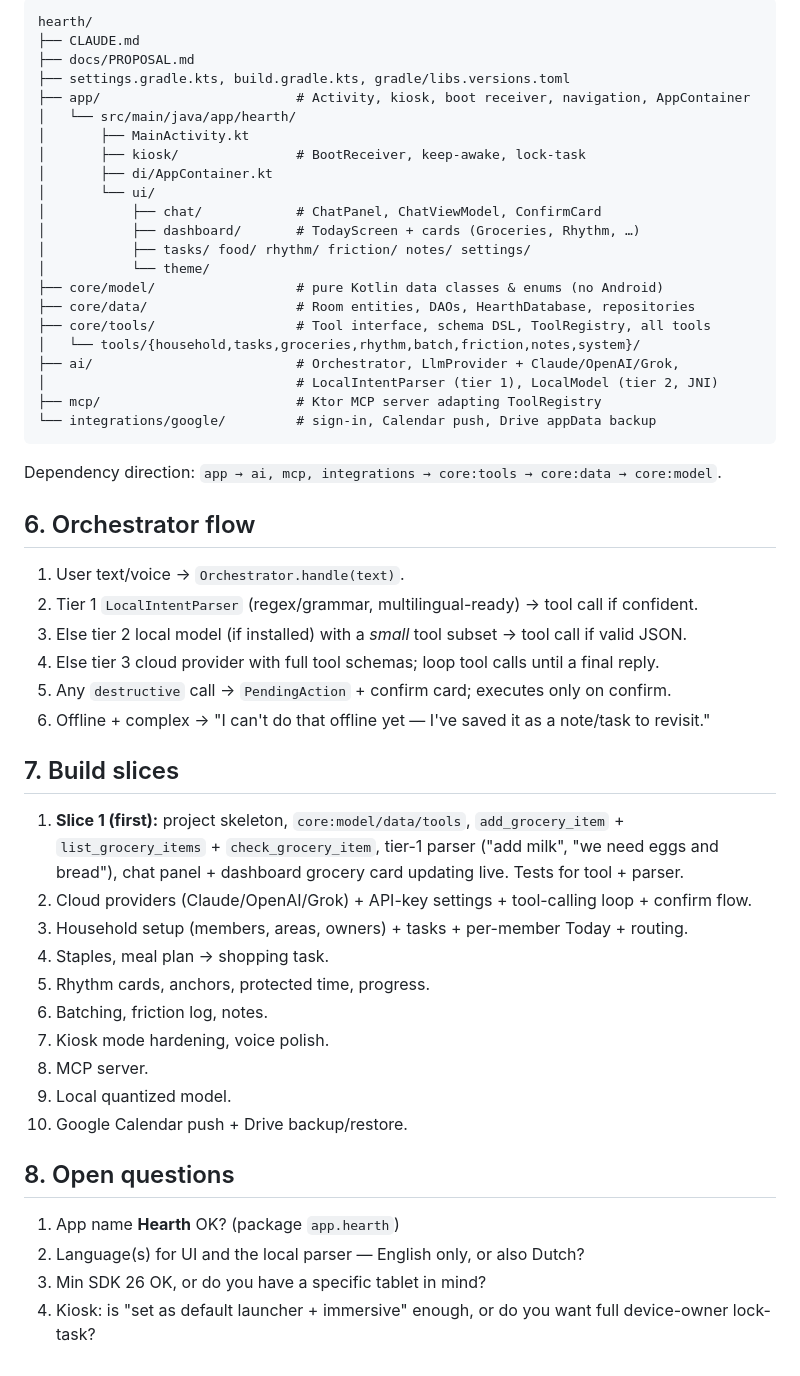
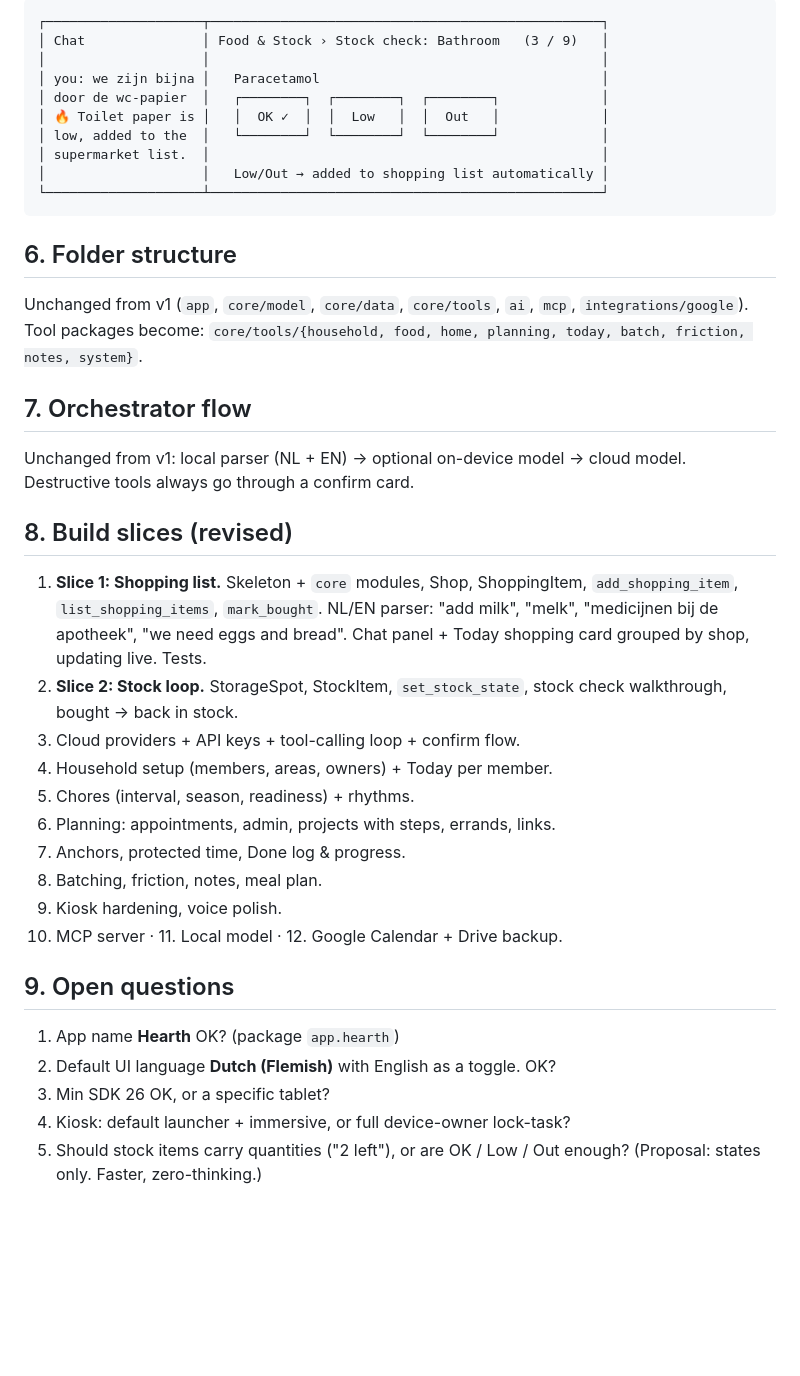
Before and after one commit to luka-psa/CSOD-API-openAI2.0, a Markdown page: docs/PROPOSAL.md, the part around one of its changes. Drawn GitHub-style; blank space fills up the shorter version.

Commit message:
Proposal v2: terminology, stock-shopping loop, chores, planning pillar
Co-Authored-By: Claude Opus 5.5 <noreply@anthropic.com>
Claude-Session: https://claude.ai/code/session_01XYjiF66MyzcHVFMESWuuif

````diff
--- a/docs/PROPOSAL.md
+++ b/docs/PROPOSAL.md
@@ -145,56 +165,45 @@ Recurrence: completing a recurring task creates the next instance (keeps history
 
 ```
-hearth/
-├── CLAUDE.md
-├── docs/PROPOSAL.md
-├── settings.gradle.kts, build.gradle.kts, gradle/libs.versions.toml
-├── app/                         # Activity, kiosk, boot receiver, navigation, AppContainer
-│   └── src/main/java/app/hearth/
-│       ├── MainActivity.kt
-│       ├── kiosk/               # BootReceiver, keep-awake, lock-task
-│       ├── di/AppContainer.kt
-│       └── ui/
-│           ├── chat/            # ChatPanel, ChatViewModel, ConfirmCard
-│           ├── dashboard/       # TodayScreen + cards (Groceries, Rhythm, …)
-│           ├── tasks/ food/ rhythm/ friction/ notes/ settings/
-│           └── theme/
-├── core/model/                  # pure Kotlin data classes & enums (no Android)
-├── core/data/                   # Room entities, DAOs, HearthDatabase, repositories
-├── core/tools/                  # Tool interface, schema DSL, ToolRegistry, all tools
-│   └── tools/{household,tasks,groceries,rhythm,batch,friction,notes,system}/
-├── ai/                          # Orchestrator, LlmProvider + Claude/OpenAI/Grok,
-│                                # LocalIntentParser (tier 1), LocalModel (tier 2, JNI)
-├── mcp/                         # Ktor MCP server adapting ToolRegistry
-└── integrations/google/         # sign-in, Calendar push, Drive appData backup
+┌────────────────────┬──────────────────────────────────────────────────┐
+│ Chat               │ Food & Stock › Stock check: Bathroom   (3 / 9)   │
+│                    │                                                  │
+│ you: we zijn bijna │   Paracetamol                                    │
+│ door de wc-papier  │   ┌────────┐  ┌────────┐  ┌────────┐             │
+│ 🔥 Toilet paper is │   │  OK ✓  │  │  Low   │  │  Out   │             │
+│ low, added to the  │   └────────┘  └────────┘  └────────┘             │
+│ supermarket list.  │                                                  │
+│                    │   Low/Out → added to shopping list automatically │
+└────────────────────┴──────────────────────────────────────────────────┘
 ```
 
-Dependency direction: `app → ai, mcp, integrations → core:tools → core:data → core:model`.
+## 6. Folder structure
 
-## 6. Orchestrator flow
+Unchanged from v1 (`app`, `core/model`, `core/data`, `core/tools`, `ai`, `mcp`,
+`integrations/google`). Tool packages become:
+`core/tools/{household, food, home, planning, today, batch, friction, notes, system}`.
 
-1. User text/voice → `Orchestrator.handle(text)`.
-2. Tier 1 `LocalIntentParser` (regex/grammar, multilingual-ready) → tool call if confident.
-3. Else tier 2 local model (if installed) with a *small* tool subset → tool call if valid JSON.
-4. Else tier 3 cloud provider with full tool schemas; loop tool calls until a final reply.
-5. Any `destructive` call → `PendingAction` + confirm card; executes only on confirm.
-6. Offline + complex → "I can't do that offline yet — I've saved it as a note/task to revisit."
+## 7. Orchestrator flow
 
-## 7. Build slices
+Unchanged from v1: local parser (NL + EN) → optional on-device model → cloud model.
+Destructive tools always go through a confirm card.
 
-1. **Slice 1 (first):** project skeleton, `core:model/data/tools`, `add_grocery_item` + `list_grocery_items` + `check_grocery_item`, tier-1 parser ("add milk", "we need eggs and bread"), chat panel + dashboard grocery card updating live. Tests for tool + parser.
-2. Cloud providers (Claude/OpenAI/Grok) + API-key settings + tool-calling loop + confirm flow.
-3. Household setup (members, areas, owners) + tasks + per-member Today + routing.
-4. Staples, meal plan → shopping task.
-5. Rhythm cards, anchors, protected time, progress.
-6. Batching, friction log, notes.
-7. Kiosk mode hardening, voice polish.
-8. MCP server.
-9. Local quantized model.
-10. Google Calendar push + Drive backup/restore.
+## 8. Build slices (revised)
 
-## 8. Open questions
+1. **Slice 1: Shopping list.** Skeleton + `core` modules, Shop, ShoppingItem, `add_shopping_item`, `list_shopping_items`, `mark_bought`. NL/EN parser: "add milk", "melk", "medicijnen bij de apotheek", "we need eggs and bread". Chat panel + Today shopping card grouped by shop, updating live. Tests.
+2. **Slice 2: Stock loop.** StorageSpot, StockItem, `set_stock_state`, stock check walkthrough, bought → back in stock.
+3. Cloud providers + API keys + tool-calling loop + confirm flow.
+4. Household setup (members, areas, owners) + Today per member.
+5. Chores (interval, season, readiness) + rhythms.
+6. Planning: appointments, admin, projects with steps, errands, links.
+7. Anchors, protected time, Done log & progress.
+8. Batching, friction, notes, meal plan.
+9. Kiosk hardening, voice polish.
+10. MCP server · 11. Local model · 12. Google Calendar + Drive backup.
+
+## 9. Open questions
 
 1. App name **Hearth** OK? (package `app.hearth`)
-2. Language(s) for UI and the local parser — English only, or also Dutch?
-3. Min SDK 26 OK, or do you have a specific tablet in mind?
-4. Kiosk: is "set as default launcher + immersive" enough, or do you want full device-owner lock-task?
+2. Default UI language **Dutch (Flemish)** with English as a toggle. OK?
+3. Min SDK 26 OK, or a specific tablet?
+4. Kiosk: default launcher + immersive, or full device-owner lock-task?
+5. Should stock items carry quantities ("2 left"), or are OK / Low / Out enough? (Proposal: states only. Faster, zero-thinking.)
````
Also changed, not shown: other parts of docs/PROPOSAL.md (+138 -118 lines), CLAUDE.md (+17 -0 lines).
